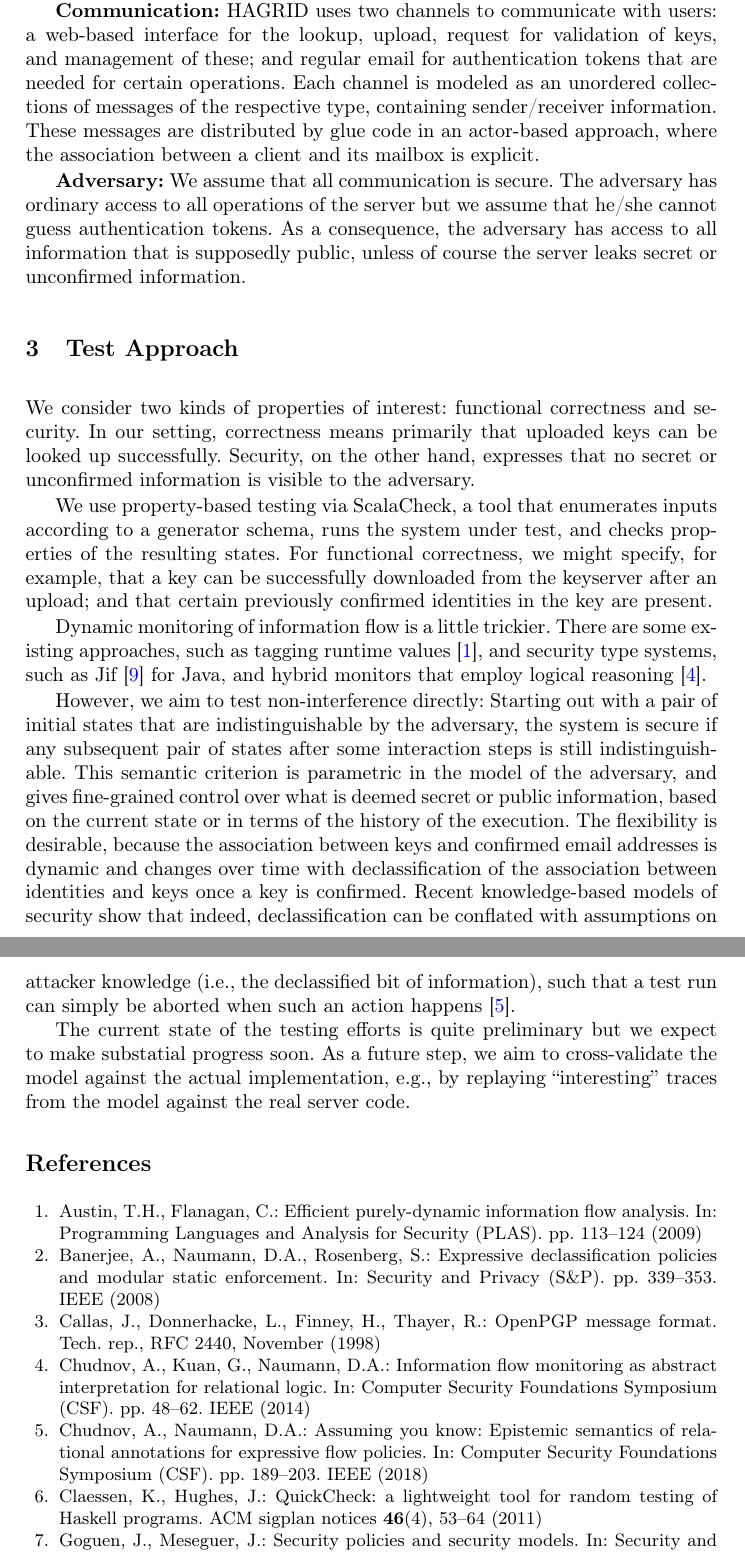
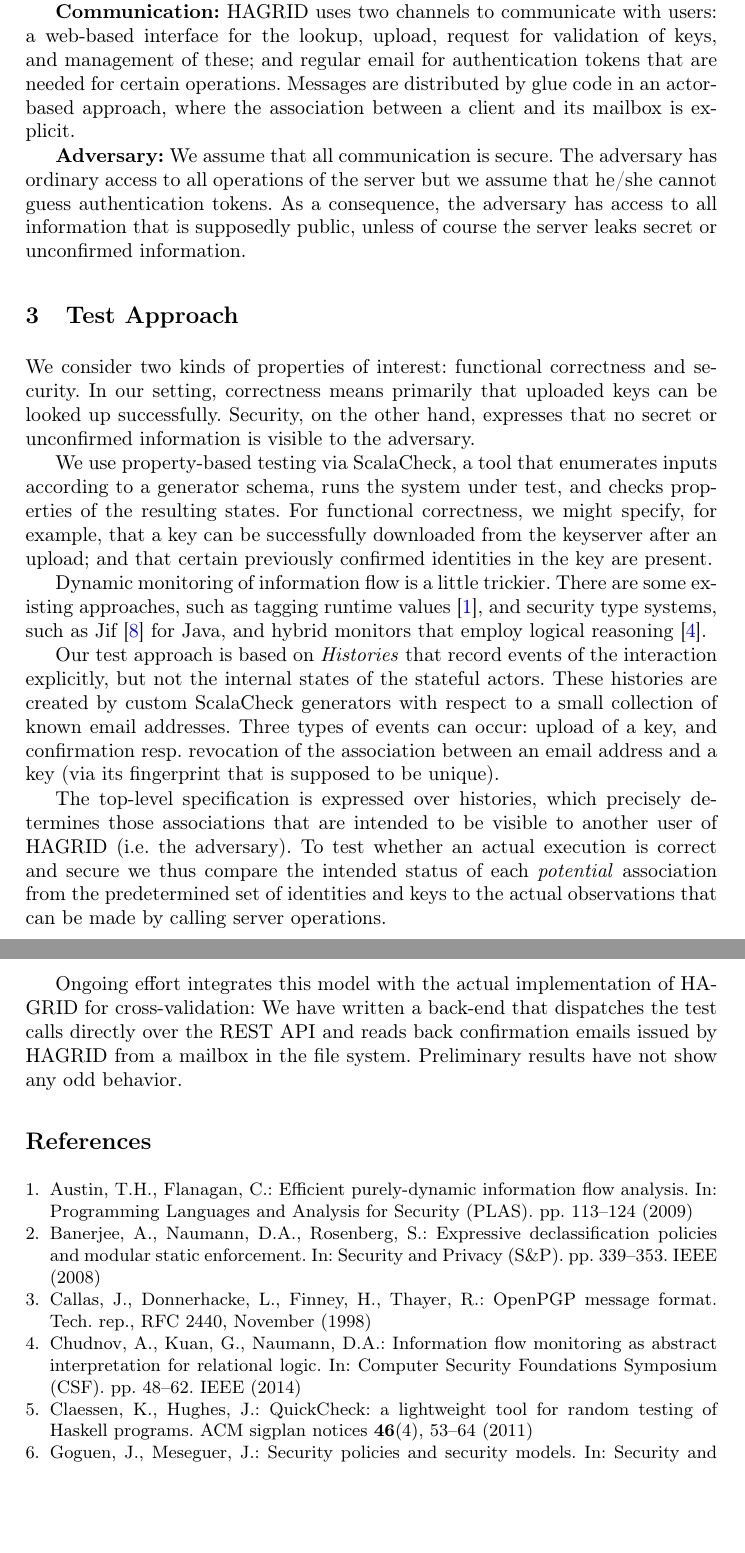
Before and after one commit to gernst/verifythis2020, a LaTeX paper (papers/vtltc2020/main.tex): two parts of pages 2 and 3 of 3, joined at a grey line, cut so that both start at the same text, the shorter picture padded with empty space. Compiled offline with pdfLaTeX.

Commit message:
update desription of the approach

```diff
--- a/papers/vtltc2020/main.tex
+++ b/papers/vtltc2020/main.tex
@@ -10,8 +10,6 @@
 \usepackage{todonotes}
 % \usepackage{minted}
 \usepackage[colorlinks=true,allcolors=blue]{hyperref}
-
-\input{definitions}
 
 \title{Information Flow Testing of a PGP Keyserver \\
        (Abstract for the VerifyThis challenge~2020)}
@@ -63,8 +61,7 @@ A client object, on the other hand, stores a set of keys alongside those tokens
 \textbf{Communication:} HAGRID uses two channels to communicate with users:
 a web-based interface for the lookup, upload, request for validation of keys, and management of these;
 and regular email for authentication tokens that are needed for certain operations.
-Each channel is modeled as an unordered collections of messages of the respective type, containing sender/receiver information.
-These messages are distributed by glue code in an actor-based approach,
+Messages are distributed by glue code in an actor-based approach,
 where the association between a client and its mailbox is explicit.
 
 \textbf{Adversary:} We assume that all communication is secure.
@@ -88,17 +85,25 @@ There are some existing approaches, such as tagging runtime values~\cite{austin2
 and security type systems, such as Jif~\cite{myers2001jif} for Java,
 and hybrid monitors that employ logical reasoning~\cite{chudnov2014information}.
 
-However, we aim to test non-interference directly:
-Starting out with a pair of initial states that are indistinguishable by the adversary,
-the system is secure if any subsequent pair of states after some interaction steps is still indistinguishable.
-This semantic criterion is parametric in the model of the adversary, and gives fine-grained control over what is deemed secret or public information, based on the current state or in terms of the history of the execution.
-The flexibility is desirable, because the association between keys and confirmed email addresses is dynamic and changes over time with declassification of the association between identities and keys once a key is confirmed.
-Recent knowledge-based models of security show that indeed, declassification can be conflated with assumptions on attacker knowledge (i.e., the declassified bit of information),
-such that a test run can simply be aborted when such an action happens~\cite{chudnov2018assuming}.
+Our test approach is based on \emph{Histories} that record events of the interaction explicitly, but not the internal states of the stateful actors.
+These histories are created by custom ScalaCheck generators with respect to a small collection of known email addresses.
+Three types of events can occur: upload of a key, and confirmation resp. revocation of the association between an email address and a key (via its fingerprint that is supposed to be unique).
 
-The current state of the testing efforts is quite preliminary but we expect to make substatial progress soon.
-As a future step, we aim to cross-validate the model against the actual implementation,
-e.g., by replaying ``interesting'' traces from the model against the real server code.
+The top-level specification is expressed over histories, which precisely determines those associations that are intended to be visible to another user of HAGRID (i.e. the adversary).
+To test whether an actual execution is correct and secure we thus compare the intended status of each \emph{potential} association from the predetermined set of identities and keys to the actual observations that can be made by calling server operations.
+
+Ongoing effort integrates this model with the actual implementation of HAGRID for cross-validation: We have written a back-end that dispatches the test calls directly over the REST API and reads back confirmation emails issued by HAGRID from a mailbox in the file system. Preliminary results have not show any odd behavior.
+
+% Starting out with a pair of initial states that are indistinguishable by the adversary,
+% the system is secure if any subsequent pair of states after some interaction steps is still indistinguishable.
+% This semantic criterion is parametric in the model of the adversary, and gives fine-grained control over what is deemed secret or public information, based on the current state or in terms of the history of the execution.
+% The flexibility is desirable, because the association between keys and confirmed email addresses is dynamic and changes over time with declassification of the association between identities and keys once a key is confirmed.
+% Recent knowledge-based models of security show that indeed, declassification can be conflated with assumptions on attacker knowledge (i.e., the declassified bit of information),
+% such that a test run can simply be aborted when such an action happens~\cite{chudnov2018assuming}.
+%
+% The current state of the testing efforts is quite preliminary but we expect to make substatial progress soon.
+% As a future step, we aim to cross-validate the model against the actual implementation,
+% e.g., by replaying ``interesting'' traces from the model against the real server code.
 
 \bibliographystyle{splncs04}
 \bibliography{references}
```
